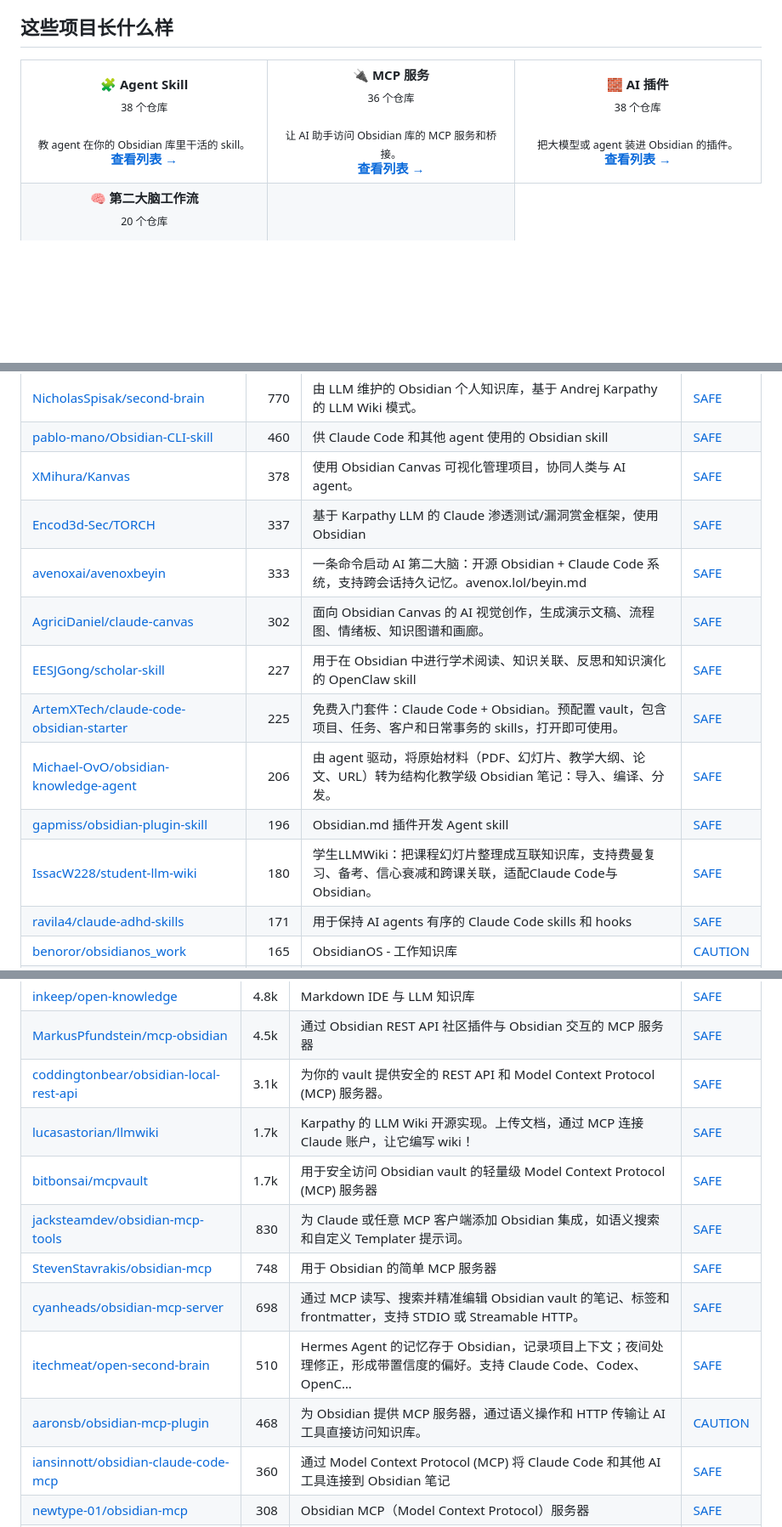
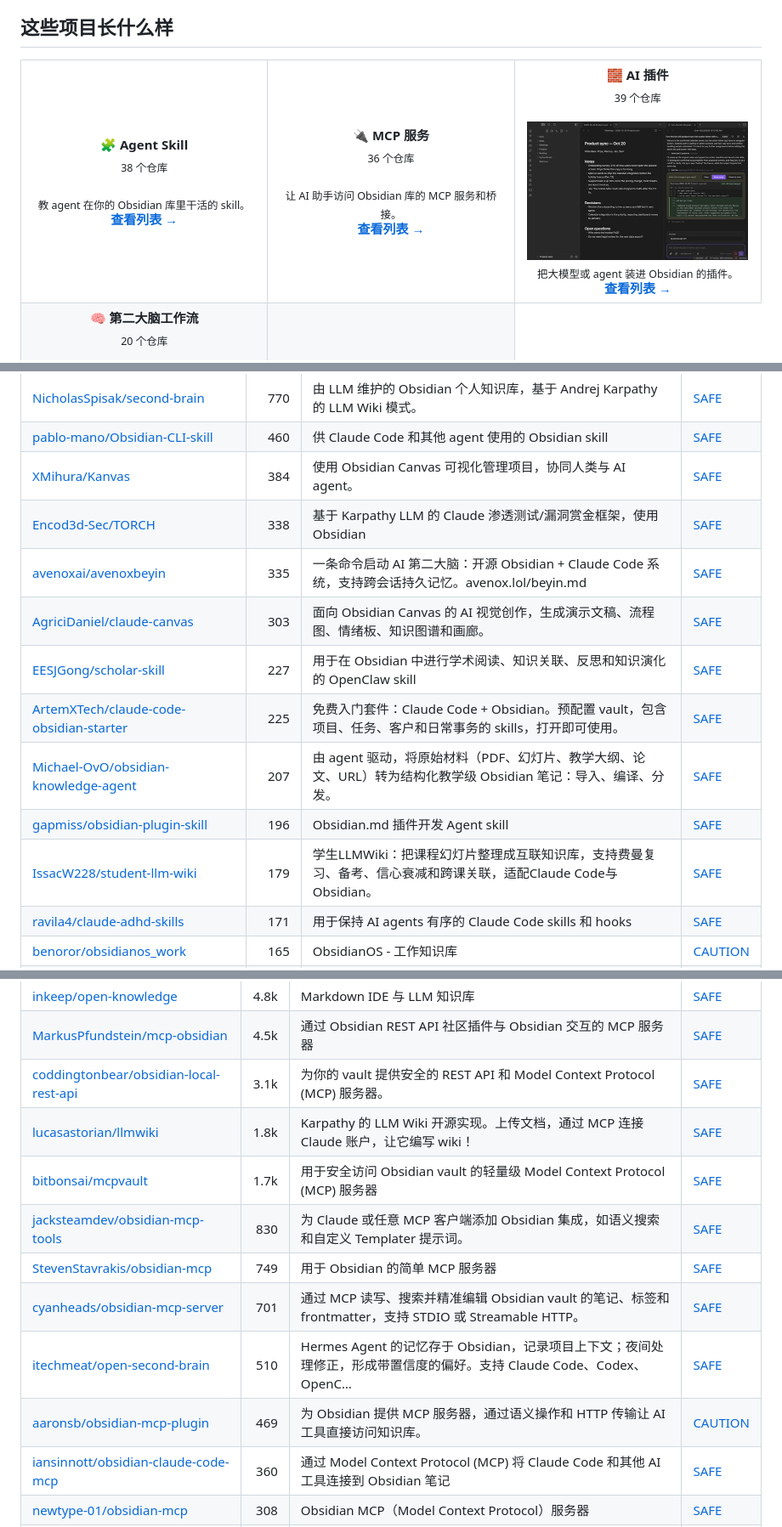
Before and after one commit to zhuyansen/awesome-obsidian-ai-skills, a Markdown page: README.zh-CN.md, 3 parts joined by grey strips. Shown at 85% size. GitHub-like rendering; pictures changed too: assets/previews/SystemSculpt__obsidian-systemsculpt-ai.jpg (added); blank space fills up the shorter version.

```diff
--- a/README.zh-CN.md
+++ b/README.zh-CN.md
@@ -28,7 +28,7 @@
 <tr>
 <td align="center" valign="top" width="33%"><b>🧩 Agent Skill</b><br><sub>38 个仓库</sub><br><br><sub>教 agent 在你的 Obsidian 库里干活的 skill。</sub><br><a href="#type-skill"><b>查看列表 →</b></a></td>
 <td align="center" valign="top" width="33%"><b>🔌 MCP 服务</b><br><sub>36 个仓库</sub><br><br><sub>让 AI 助手访问 Obsidian 库的 MCP 服务和桥接。</sub><br><a href="#type-mcp"><b>查看列表 →</b></a></td>
-<td align="center" valign="top" width="33%"><b>🧱 AI 插件</b><br><sub>38 个仓库</sub><br><br><sub>把大模型或 agent 装进 Obsidian 的插件。</sub><br><a href="#type-plugin"><b>查看列表 →</b></a></td>
+<td align="center" valign="top" width="33%"><b>🧱 AI 插件</b><br><sub>39 个仓库</sub><br><br><a href="https://github.com/SystemSculpt/obsidian-systemsculpt-ai"><img src="assets/previews/SystemSculpt__obsidian-systemsculpt-ai.jpg" width="260" alt="SystemSculpt/obsidian-systemsculpt-ai"></a><br><sub>把大模型或 agent 装进 Obsidian 的插件。</sub><br><a href="#type-plugin"><b>查看列表 →</b></a></td>
 </tr>
 <tr>
 <td align="center" valign="top" width="33%"><b>🧠 第二大脑工作流</b><br><sub>20 个仓库</sub><br><br><a href="https://github.com/mistrysiddh/hermes-brain-template"><img src="assets/previews/mistrysiddh__hermes-brain-template.jpg" width="260" alt="mistrysiddh/hermes-brain-template"></a><br><sub>基于 Obsidian、由 agent 维护的第二大脑与知识管理体系。</sub><br><a href="#type-second_brain"><b>查看列表 →</b></a></td>
@@ -92,15 +92,15 @@
 | [917Dhj/DeepPaperNote](https://github.com/917Dhj/DeepPaperNote) | 1.3k | DeepPaperNote：单篇论文深度阅读与 Obsidian 风格研究笔记生成的 agent skill，支持 Claude Code、Codex 等 | [SAFE](https://agentskillshub.top/skill/917Dhj/DeepPaperNote/) |
 | [NicholasSpisak/second-brain](https://github.com/NicholasSpisak/second-brain) | 770 | 由 LLM 维护的 Obsidian 个人知识库，基于 Andrej Karpathy 的 LLM Wiki 模式。 | [SAFE](https://agentskillshub.top/skill/NicholasSpisak/second-brain/) |
 | [pablo-mano/Obsidian-CLI-skill](https://github.com/pablo-mano/Obsidian-CLI-skill) | 460 | 供 Claude Code 和其他 agent 使用的 Obsidian skill | [SAFE](https://agentskillshub.top/skill/pablo-mano/Obsidian-CLI-skill/) |
-| [XMihura/Kanvas](https://github.com/XMihura/Kanvas) | 378 | 使用 Obsidian Canvas 可视化管理项目，协同人类与 AI agent。 | [SAFE](https://agentskillshub.top/skill/XMihura/Kanvas/) |
-| [Encod3d-Sec/TORCH](https://github.com/Encod3d-Sec/TORCH) | 337 | 基于 Karpathy LLM 的 Claude 渗透测试/漏洞赏金框架，使用 Obsidian | [SAFE](https://agentskillshub.top/skill/Encod3d-Sec/TORCH/) |
-| [avenoxai/avenoxbeyin](https://github.com/avenoxai/avenoxbeyin) | 333 | 一条命令启动 AI 第二大脑：开源 Obsidian + Claude Code 系统，支持跨会话持久记忆。avenox.lol/beyin.md | [SAFE](https://agentskillshub.top/skill/avenoxai/avenoxbeyin/) |
-| [AgriciDaniel/claude-canvas](https://github.com/AgriciDaniel/claude-canvas) | 302 | 面向 Obsidian Canvas 的 AI 视觉创作，生成演示文稿、流程图、情绪板、知识图谱和画廊。 | [SAFE](https://agentskillshub.top/skill/AgriciDaniel/claude-canvas/) |
+| [XMihura/Kanvas](https://github.com/XMihura/Kanvas) | 384 | 使用 Obsidian Canvas 可视化管理项目，协同人类与 AI agent。 | [SAFE](https://agentskillshub.top/skill/XMihura/Kanvas/) |
+| [Encod3d-Sec/TORCH](https://github.com/Encod3d-Sec/TORCH) | 338 | 基于 Karpathy LLM 的 Claude 渗透测试/漏洞赏金框架，使用 Obsidian | [SAFE](https://agentskillshub.top/skill/Encod3d-Sec/TORCH/) |
+| [avenoxai/avenoxbeyin](https://github.com/avenoxai/avenoxbeyin) | 335 | 一条命令启动 AI 第二大脑：开源 Obsidian + Claude Code 系统，支持跨会话持久记忆。avenox.lol/beyin.md | [SAFE](https://agentskillshub.top/skill/avenoxai/avenoxbeyin/) |
+| [AgriciDaniel/claude-canvas](https://github.com/AgriciDaniel/claude-canvas) | 303 | 面向 Obsidian Canvas 的 AI 视觉创作，生成演示文稿、流程图、情绪板、知识图谱和画廊。 | [SAFE](https://agentskillshub.top/skill/AgriciDaniel/claude-canvas/) |
 | [EESJGong/scholar-skill](https://github.com/EESJGong/scholar-skill) | 227 | 用于在 Obsidian 中进行学术阅读、知识关联、反思和知识演化的 OpenClaw skill | [SAFE](https://agentskillshub.top/skill/EESJGong/scholar-skill/) |
 | [ArtemXTech/claude-code-obsidian-starter](https://github.com/ArtemXTech/claude-code-obsidian-starter) | 225 | 免费入门套件：Claude Code + Obsidian。预配置 vault，包含项目、任务、客户和日常事务的 skills，打开即可使用。 | [SAFE](https://agentskillshub.top/skill/ArtemXTech/claude-code-obsidian-starter/) |
-| [Michael-OvO/obsidian-knowledge-agent](https://github.com/Michael-OvO/obsidian-knowledge-agent) | 206 | 由 agent 驱动，将原始材料（PDF、幻灯片、教学大纲、论文、URL）转为结构化教学级 Obsidian 笔记：导入、编译、分发。 | [SAFE](https://agentskillshub.top/skill/Michael-OvO/obsidian-knowledge-agent/) |
+| [Michael-OvO/obsidian-knowledge-agent](https://github.com/Michael-OvO/obsidian-knowledge-agent) | 207 | 由 agent 驱动，将原始材料（PDF、幻灯片、教学大纲、论文、URL）转为结构化教学级 Obsidian 笔记：导入、编译、分发。 | [SAFE](https://agentskillshub.top/skill/Michael-OvO/obsidian-knowledge-agent/) |
 | [gapmiss/obsidian-plugin-skill](https://github.com/gapmiss/obsidian-plugin-skill) | 196 | Obsidian.md 插件开发 Agent skill | [SAFE](https://agentskillshub.top/skill/gapmiss/obsidian-plugin-skill/) |
-| [IssacW228/student-llm-wiki](https://github.com/IssacW228/student-llm-wiki) | 180 | 学生LLMWiki：把课程幻灯片整理成互联知识库，支持费曼复习、备考、信心衰减和跨课关联，适配Claude Code与Obsidian。 | [SAFE](https://agentskillshub.top/skill/IssacW228/student-llm-wiki/) |
+| [IssacW228/student-llm-wiki](https://github.com/IssacW228/student-llm-wiki) | 179 | 学生LLMWiki：把课程幻灯片整理成互联知识库，支持费曼复习、备考、信心衰减和跨课关联，适配Claude Code与Obsidian。 | [SAFE](https://agentskillshub.top/skill/IssacW228/student-llm-wiki/) |
 | [ravila4/claude-adhd-skills](https://github.com/ravila4/claude-adhd-skills) | 171 | 用于保持 AI agents 有序的 Claude Code skills 和 hooks | [SAFE](https://agentskillshub.top/skill/ravila4/claude-adhd-skills/) |
 | [benoror/obsidianos_work](https://github.com/benoror/obsidianos_work) | 165 | ObsidianOS - 工作知识库 | [CAUTION](https://agentskillshub.top/skill/benoror/obsidianos_work/) |
 | [kv0906/pm-kit](https://github.com/kv0906/pm-kit) | 140 | 面向 Coding Agents 的 AI 辅助项目管理工作区：用 Markdown skills 记录每日站会、决策、阻塞、文档和迭代评审 | [SAFE](https://agentskillshub.top/skill/kv0906/pm-kit/) |
@@ -129,13 +129,13 @@
 | [inkeep/open-knowledge](https://github.com/inkeep/open-knowledge) | 4.8k | Markdown IDE 与 LLM 知识库 | [SAFE](https://agentskillshub.top/skill/inkeep/open-knowledge/) |
 | [MarkusPfundstein/mcp-obsidian](https://github.com/MarkusPfundstein/mcp-obsidian) | 4.5k | 通过 Obsidian REST API 社区插件与 Obsidian 交互的 MCP 服务器 | [SAFE](https://agentskillshub.top/skill/MarkusPfundstein/mcp-obsidian/) |
 | [coddingtonbear/obsidian-local-rest-api](https://github.com/coddingtonbear/obsidian-local-rest-api) | 3.1k | 为你的 vault 提供安全的 REST API 和 Model Context Protocol (MCP) 服务器。 | [SAFE](https://agentskillshub.top/skill/coddingtonbear/obsidian-local-rest-api/) |
-| [lucasastorian/llmwiki](https://github.com/lucasastorian/llmwiki) | 1.7k | Karpathy 的 LLM Wiki 开源实现。上传文档，通过 MCP 连接 Claude 账户，让它编写 wiki！ | [SAFE](https://agentskillshub.top/skill/lucasastorian/llmwiki/) |
+| [lucasastorian/llmwiki](https://github.com/lucasastorian/llmwiki) | 1.8k | Karpathy 的 LLM Wiki 开源实现。上传文档，通过 MCP 连接 Claude 账户，让它编写 wiki！ | [SAFE](https://agentskillshub.top/skill/lucasastorian/llmwiki/) |
 | [bitbonsai/mcpvault](https://github.com/bitbonsai/mcpvault) | 1.7k | 用于安全访问 Obsidian vault 的轻量级 Model Context Protocol (MCP) 服务器 | [SAFE](https://agentskillshub.top/skill/bitbonsai/mcpvault/) |
 | [jacksteamdev/obsidian-mcp-tools](https://github.com/jacksteamdev/obsidian-mcp-tools) | 830 | 为 Claude 或任意 MCP 客户端添加 Obsidian 集成，如语义搜索和自定义 Templater 提示词。 | [SAFE](https://agentskillshub.top/skill/jacksteamdev/obsidian-mcp-tools/) |
-| [StevenStavrakis/obsidian-mcp](https://github.com/StevenStavrakis/obsidian-mcp) | 748 | 用于 Obsidian 的简单 MCP 服务器 | [SAFE](https://agentskillshub.top/skill/StevenStavrakis/obsidian-mcp/) |
-| [cyanheads/obsidian-mcp-server](https://github.com/cyanheads/obsidian-mcp-server) | 698 | 通过 MCP 读写、搜索并精准编辑 Obsidian vault 的笔记、标签和 frontmatter，支持 STDIO 或 Streamable HTTP。 | [SAFE](https://agentskillshub.top/skill/cyanheads/obsidian-mcp-server/) |
+| [StevenStavrakis/obsidian-mcp](https://github.com/StevenStavrakis/obsidian-mcp) | 749 | 用于 Obsidian 的简单 MCP 服务器 | [SAFE](https://agentskillshub.top/skill/StevenStavrakis/obsidian-mcp/) |
+| [cyanheads/obsidian-mcp-server](https://github.com/cyanheads/obsidian-mcp-server) | 701 | 通过 MCP 读写、搜索并精准编辑 Obsidian vault 的笔记、标签和 frontmatter，支持 STDIO 或 Streamable HTTP。 | [SAFE](https://agentskillshub.top/skill/cyanheads/obsidian-mcp-server/) |
 | [itechmeat/open-second-brain](https://github.com/itechmeat/open-second-brain) | 510 | Hermes Agent 的记忆存于 Obsidian，记录项目上下文；夜间处理修正，形成带置信度的偏好。支持 Claude Code、Codex、OpenC… | [SAFE](https://agentskillshub.top/skill/itechmeat/open-second-brain/) |
-| [aaronsb/obsidian-mcp-plugin](https://github.com/aaronsb/obsidian-mcp-plugin) | 468 | 为 Obsidian 提供 MCP 服务器，通过语义操作和 HTTP 传输让 AI 工具直接访问知识库。 | [CAUTION](https://agentskillshub.top/skill/aaronsb/obsidian-mcp-plugin/) |
+| [aaronsb/obsidian-mcp-plugin](https://github.com/aaronsb/obsidian-mcp-plugin) | 469 | 为 Obsidian 提供 MCP 服务器，通过语义操作和 HTTP 传输让 AI 工具直接访问知识库。 | [CAUTION](https://agentskillshub.top/skill/aaronsb/obsidian-mcp-plugin/) |
 | [iansinnott/obsidian-claude-code-mcp](https://github.com/iansinnott/obsidian-claude-code-mcp) | 360 | 通过 Model Context Protocol (MCP) 将 Claude Code 和其他 AI 工具连接到 Obsidian 笔记 | [SAFE](https://agentskillshub.top/skill/iansinnott/obsidian-claude-code-mcp/) |
 | [newtype-01/obsidian-mcp](https://github.com/newtype-01/obsidian-mcp) | 308 | Obsidian MCP（Model Context Protocol）服务器 | [SAFE](https://agentskillshub.top/skill/newtype-01/obsidian-mcp/) |
 | [GumbyEnder/hermes-kanban](https://github.com/GumbyEnder/hermes-kanban) | 277 | 专用 Obsidian 插件和 Hermes skill，利用库内看板让 Hermes 自主执行项目 | [SAFE](https://agentskillshub.top/skill/GumbyEnder/hermes-kanban/) |
```
Also changed, not shown: other parts of README.zh-CN.md (+19 -18 lines), README.md (+30 -29 lines), assets/previews/NOTICE.md (+1 -0 lines), 2 other files.
